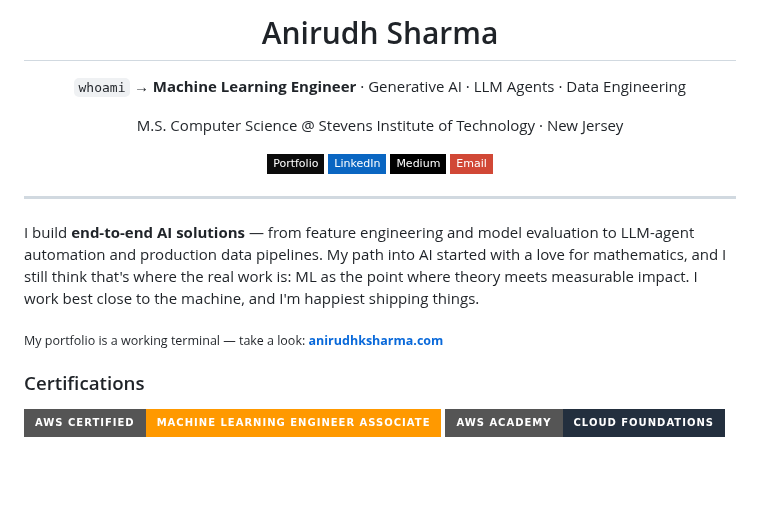
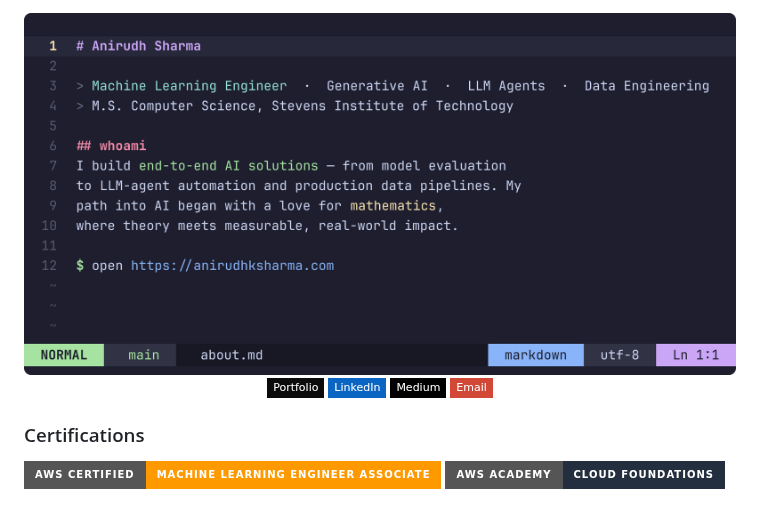
Before and after one commit to anirudhksharma/anirudhksharma, a Markdown page: README.md, the part around the change. GitHub-like rendering; pictures changed too: assets/about.png (added); badges without logos; blank space fills up the shorter version.

Commit message:
Header as nvim-style editor buffer image

```diff
--- a/README.md
+++ b/README.md
@@ -1,10 +1,8 @@
 <div align="center">
 
-# Anirudh Sharma
+<img src="assets/about.png" alt="Anirudh Sharma — Machine Learning Engineer" width="720">
 
-`whoami` &rarr; **Machine Learning Engineer** &middot; Generative AI &middot; LLM Agents &middot; Data Engineering
-
-M.S. Computer Science @ Stevens Institute of Technology &middot; New Jersey
+<br>
 
 <a href="https://www.anirudhksharma.com"><img src="https://img.shields.io/badge/Portfolio-0b0b0b?style=flat-square&logo=vercel&logoColor=white"></a>
 <a href="https://www.linkedin.com/in/anirudh-sharma-650b93252/"><img src="https://img.shields.io/badge/LinkedIn-0A66C2?style=flat-square&logo=linkedin&logoColor=white"></a>
@@ -12,12 +10,6 @@ M.S. Computer Science @ Stevens Institute of Technology &middot; New Jersey
 <a href="mailto:anirudhksharma02@gmail.com"><img src="https://img.shields.io/badge/Email-D14836?style=flat-square&logo=gmail&logoColor=white"></a>
 
 </div>
-
----
-
-I build **end-to-end AI solutions** &mdash; from feature engineering and model evaluation to LLM-agent automation and production data pipelines. My path into AI started with a love for mathematics, and I still think that's where the real work is: ML as the point where theory meets measurable impact. I work best close to the machine, and I'm happiest shipping things.
-
-<sub>My portfolio is a working terminal &mdash; take a look: <b><a href="https://www.anirudhksharma.com">anirudhksharma.com</a></b></sub>
 
 ### Certifications
 ![AWS ML Engineer Associate](https://img.shields.io/badge/AWS%20Certified-Machine%20Learning%20Engineer%20Associate-FF9900?style=for-the-badge&logo=amazonaws&logoColor=white)
```
